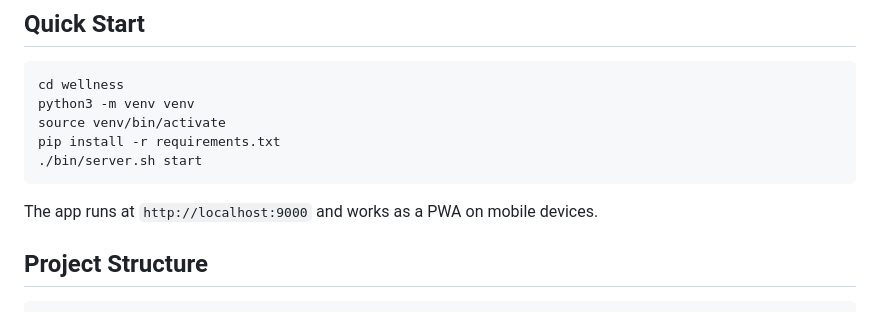
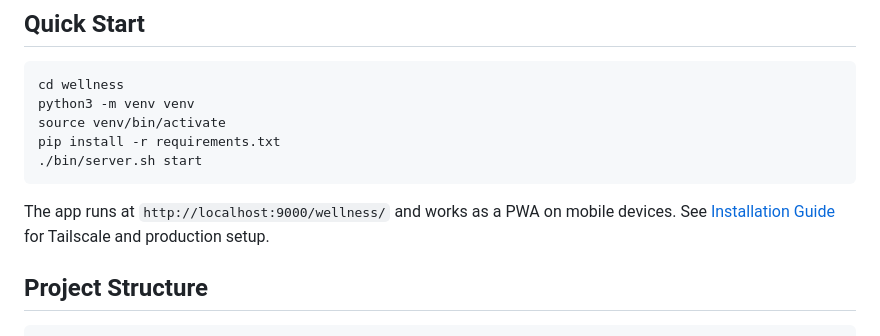
Before and after one commit to jtiisto/wellness, a Markdown page: README.md, the part around the change. Drawn GitHub-style.

````diff
--- a/README.md
+++ b/README.md
@@ -33,7 +33,7 @@ pip install -r requirements.txt
 ./bin/server.sh start
 ```
 
-The app runs at `http://localhost:9000` and works as a PWA on mobile devices.
+The app runs at `http://localhost:9000/wellness/` and works as a PWA on mobile devices. See [Installation Guide](docs/INSTALLATION.md) for Tailscale and production setup.
 
 ## Project Structure
 
````
Also changed, not shown: docs/ARCHITECTURE.md (+2 -0 lines), docs/INSTALLATION.md (+54 -1 lines).
